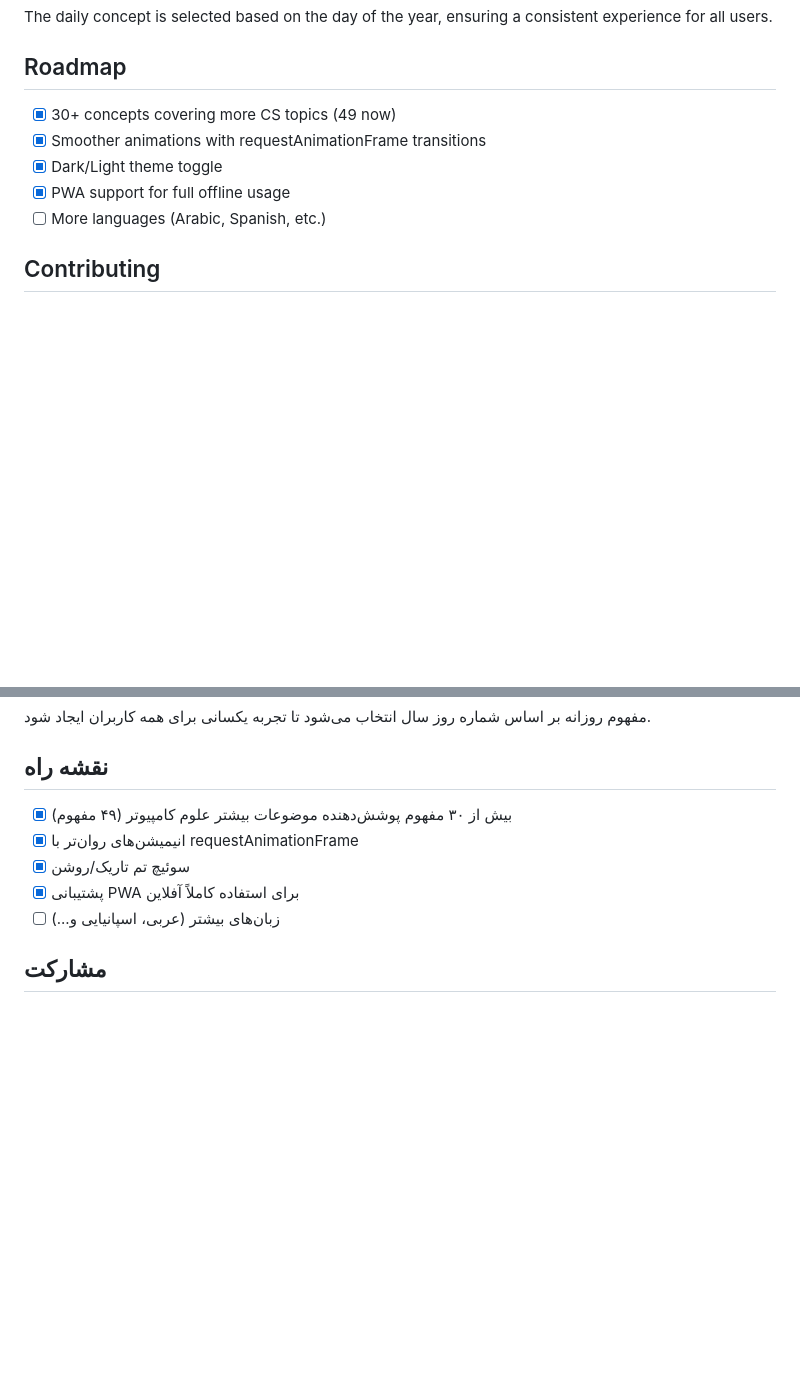
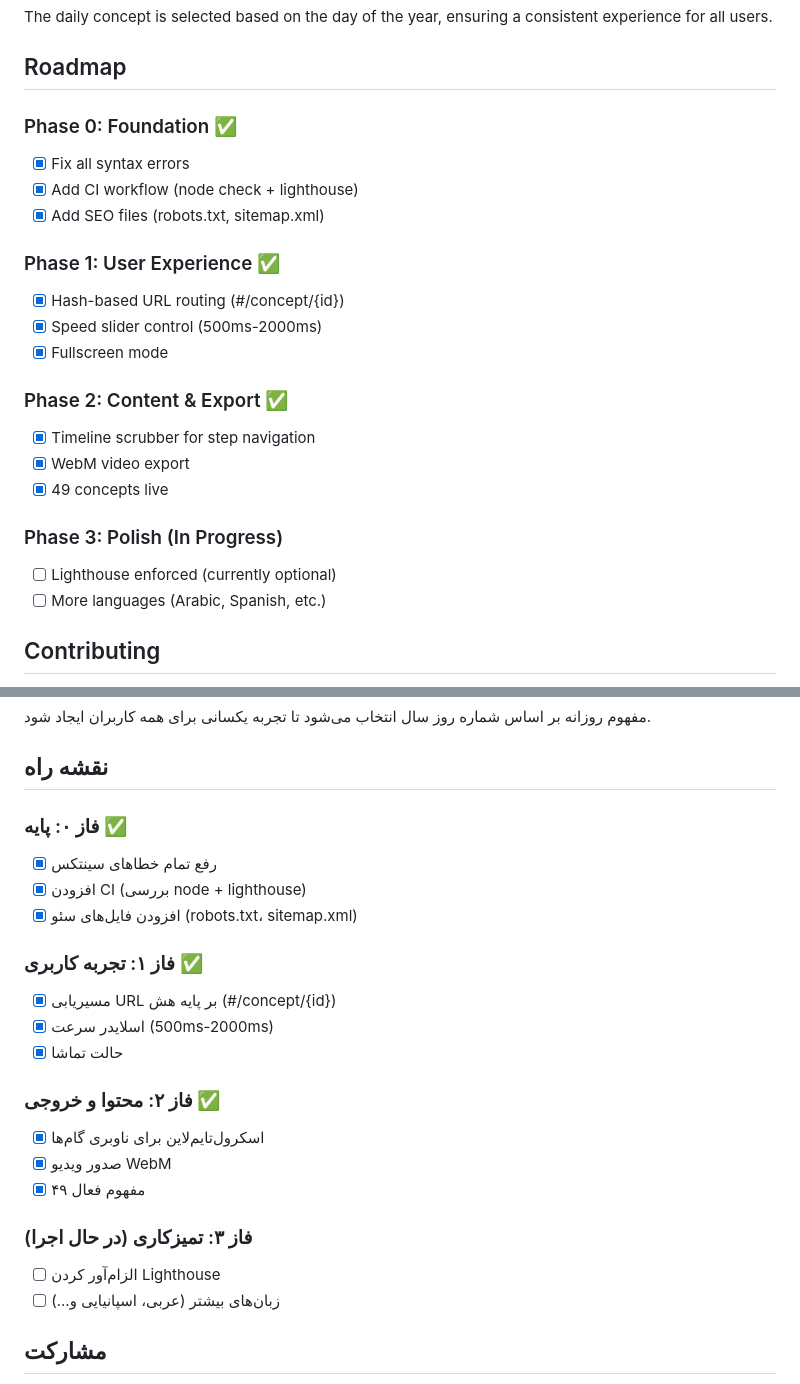
Before and after one commit to mohsen-niksirat/CodeVis, a Markdown page: README.md, 2 parts joined by grey strips. GitHub-like rendering; blank space fills up the shorter version.

Commit message:
Update roadmap: Phase 0,1,2 completed, Phase 3 in progress

```diff
--- a/README.md
+++ b/README.md
@@ -67,10 +67,23 @@ The daily concept is selected based on the day of the year, ensuring a consisten
 
 ## Roadmap
 
-- [x] 30+ concepts covering more CS topics (49 now)
-- [x] Smoother animations with requestAnimationFrame transitions
-- [x] Dark/Light theme toggle
-- [x] PWA support for full offline usage
+### Phase 0: Foundation ✅
+- [x] Fix all syntax errors
+- [x] Add CI workflow (node check + lighthouse)
+- [x] Add SEO files (robots.txt, sitemap.xml)
+
+### Phase 1: User Experience ✅
+- [x] Hash-based URL routing (#/concept/{id})
+- [x] Speed slider control (500ms-2000ms)
+- [x] Fullscreen mode
+
+### Phase 2: Content & Export ✅
+- [x] Timeline scrubber for step navigation
+- [x] WebM video export
+- [x] 49 concepts live
+
+### Phase 3: Polish (In Progress)
+- [ ] Lighthouse enforced (currently optional)
 - [ ] More languages (Arabic, Spanish, etc.)
 
 ## Contributing
@@ -139,10 +152,23 @@ cd CodeVis
 
 ## نقشه راه
 
-- [x] بیش از ۳۰ مفهوم پوشش‌دهنده موضوعات بیشتر علوم کامپیوتر (۴۹ مفهوم)
-- [x] انیمیشن‌های روان‌تر با requestAnimationFrame
-- [x] سوئیچ تم تاریک/روشن
-- [x] پشتیبانی PWA برای استفاده کاملاً آفلاین
+### فاز ۰: پایه ✅
+- [x] رفع تمام خطاهای سینتکس
+- [x] افزودن CI (بررسی node + lighthouse)
+- [x] افزودن فایل‌های سئو (robots.txt، sitemap.xml)
+
+### فاز ۱: تجربه کاربری ✅
+- [x] مسیریابی URL بر پایه هش (#/concept/{id})
+- [x] اسلایدر سرعت (500ms-2000ms)
+- [x] حالت تماشا
+
+### فاز ۲: محتوا و خروجی ✅
+- [x] اسکرول‌تایم‌لاین برای ناوبری گام‌ها
+- [x] صدور ویدیو WebM
+- [x] ۴۹ مفهوم فعال
+
+### فاز ۳: تمیزکاری (در حال اجرا)
+- [ ] الزام‌آور کردن Lighthouse
 - [ ] زبان‌های بیشتر (عربی، اسپانیایی و...)
 
 ## مشارکت
```
